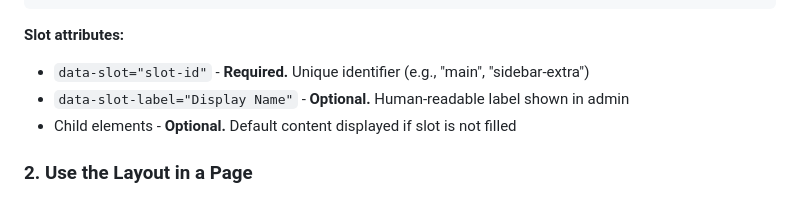
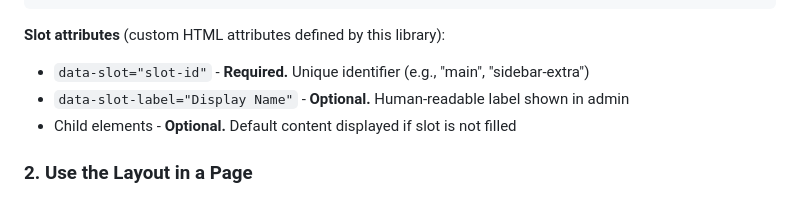
Before and after one commit to kkm-horikawa/wagtail-reusable-blocks, a Markdown page: README.md, the part around the change. GitHub-like rendering.

Commit message:
docs: Clarify that data-slot attributes are library-specific (#187)
## Summary
- Clarify that `data-slot` and `data-slot-label` are custom HTML
attributes defined by this library, not standard HTML attributes

## Test plan
- [ ] Verify README renders correctly

🤖 Generated with [Claude Code](https://claude.com/claude-code)

Co-authored-by: Claude Opus 4.5 <noreply@anthropic.com>

````diff
--- a/README.md
+++ b/README.md
@@ -250,7 +250,7 @@ Go to **Snippets > Reusable Blocks** and create a new block:
 </div>
 ```
 
-**Slot attributes:**
+**Slot attributes** (custom HTML attributes defined by this library):
 - `data-slot="slot-id"` - **Required.** Unique identifier (e.g., "main", "sidebar-extra")
 - `data-slot-label="Display Name"` - **Optional.** Human-readable label shown in admin
 - Child elements - **Optional.** Default content displayed if slot is not filled
````
